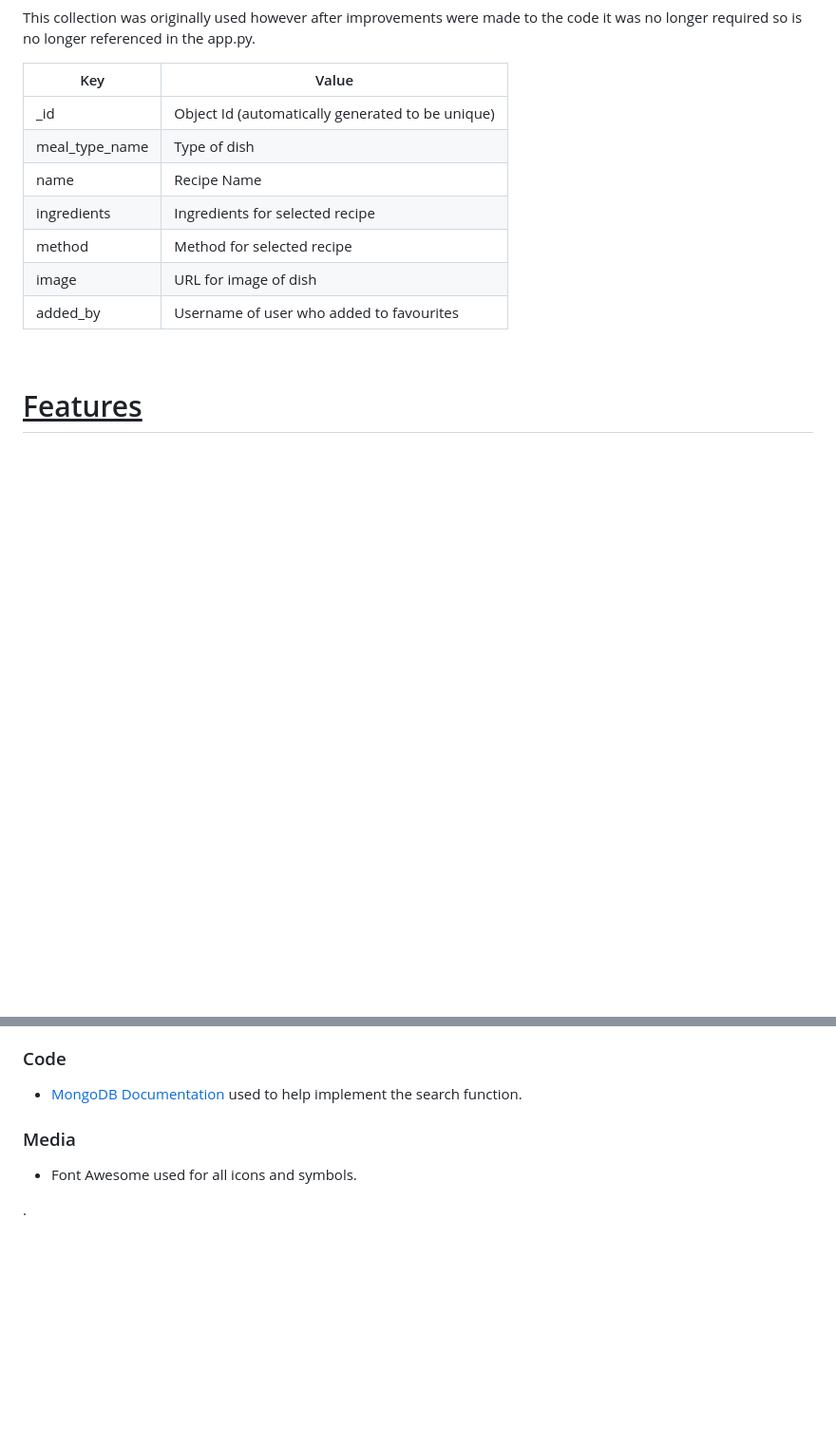
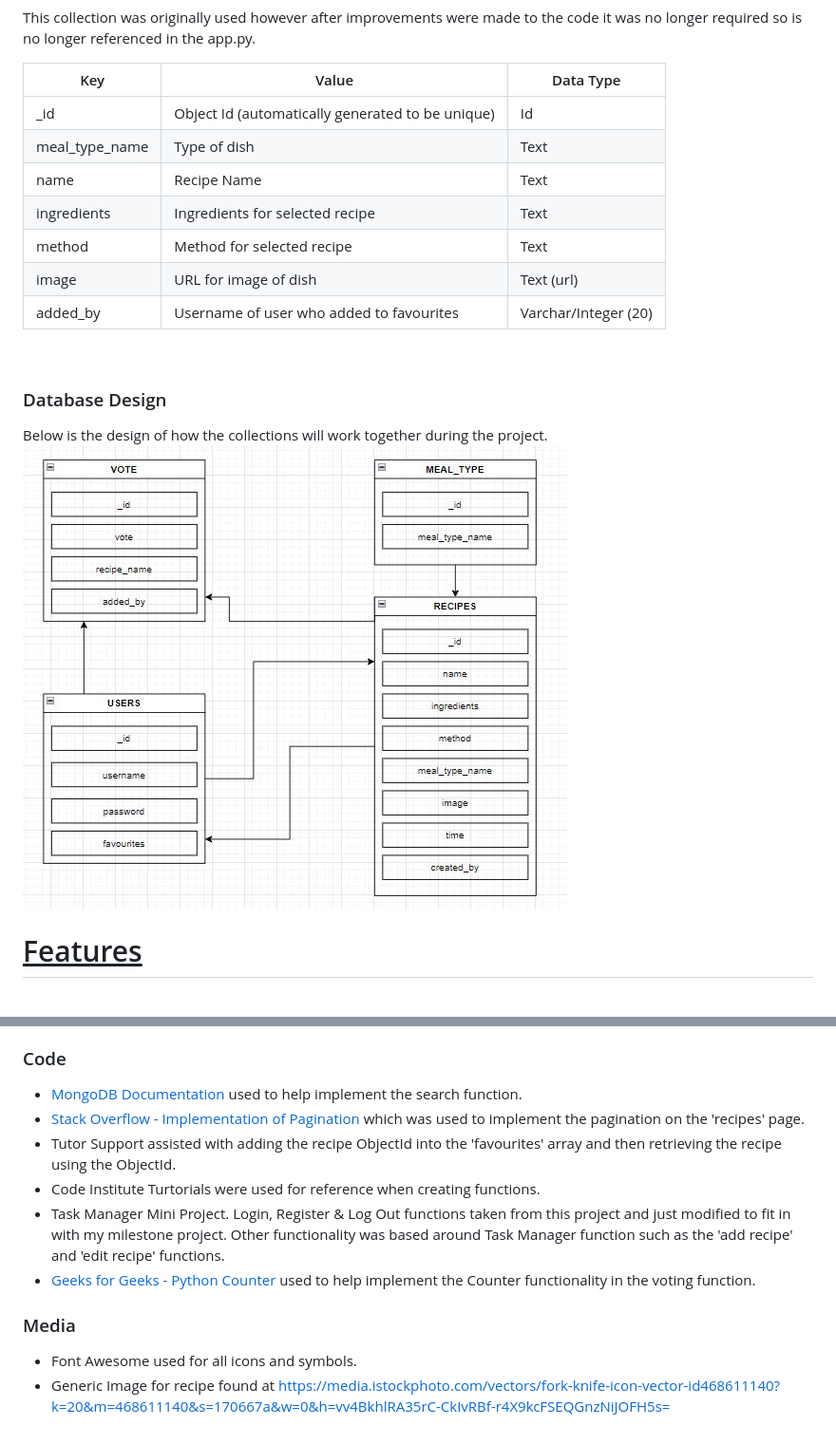
Before and after one commit to elliemcavoy/my-indian-recipebook, a Markdown page: README.md, 2 parts joined by grey strips. Shown: that part at 95% size. Drawn GitHub-style; pictures changed too: static/images/conceptual.JPG (added); blank space fills up the shorter version.

```diff
--- a/README.md
+++ b/README.md
@@ -110,17 +118,20 @@ This collection is limited to 4 entries which are: Starter, Meain Course, Side D
 <h3><u>Favourites</u></h3>
 <p>This collection was originally used however after improvements were made to the code it was no longer required so is no longer referenced in the app.py.</p>
 
-| Key                | Value          |
-|--------------------|----------------|
-|_id | Object Id (automatically generated to be unique)|
-|meal_type_name| Type of dish|
-|name|Recipe Name|
-|ingredients| Ingredients for selected recipe|
-|method| Method for selected recipe|
-|image| URL for image of dish|
-|added_by| Username of user who added to favourites|
+| Key                | Value          | Data Type       |
+|--------------------|----------------| ----------------|
+|_id | Object Id (automatically generated to be unique)| Id |
+|meal_type_name| Type of dish| Text|
+|name|Recipe Name| Text |
+|ingredients| Ingredients for selected recipe| Text |
+|method| Method for selected recipe| Text |
+|image| URL for image of dish| Text (url) |
+|added_by| Username of user who added to favourites| Varchar/Integer (20) |
 
 <br>
+<h3>Database Design</h3>
+Below is the design of how the collections will work together during the project.<br>
+<img src="static/images/conceptual.JPG">
 <h1 id="#features"><u>Features</u></h1>
 
 <br>
@@ -295,17 +306,16 @@ The MONGO_URI connection string can be found by doing the following in MongoDB:
 <h3>Code</h3>
 <ul>
 <li><a href="https://docs.mongodb.com/">MongoDB Documentation</a> used to help implement the search function.</li>
+<li><a href="https://stackoverflow.com/questions/54053873/implementation-of-pagination-using-flask-paginate-pymongo">Stack Overflow - Implementation of Pagination</a> which was used to implement the pagination on the 'recipes' page.</li>
+<li>Tutor Support assisted with adding the recipe ObjectId into the 'favourites' array and then retrieving the recipe using the ObjectId.</li>
+<li>Code Institute Turtorials were used for reference when creating functions.</li>
+<li>Task Manager Mini Project. Login, Register & Log Out functions taken from this project and just modified to fit in with my milestone project. Other functionality was based around Task Manager function such as the 'add recipe' and 'edit recipe' functions. </li>
+<li><a href="https://www.geeksforgeeks.org/python-counter-objects-elements/">Geeks for Geeks - Python Counter</a> used to help implement the Counter functionality in the voting function.</li>
 
 </ul>
 
 <h3>Media</h3>
 <ul>
 <li>Font Awesome used for all icons and symbols.
-</li></ul>
-
-
-
-
-
-
-.
+</li>
+<li>Generic Image for recipe found at <a href="https://media.istockphoto.com/vectors/fork-knife-icon-vector-id468611140?k=20&m=468611140&s=170667a&w=0&h=vv4BkhlRA35rC-CkIvRBf-r4X9kcFSEQGnzNiJOFH5s=">https://media.istockphoto.com/vectors/fork-knife-icon-vector-id468611140?k=20&m=468611140&s=170667a&w=0&h=vv4BkhlRA35rC-CkIvRBf-r4X9kcFSEQGnzNiJOFH5s=</a></li></ul>
```
Also changed, not shown: other parts of README.md (+35 -27 lines), 1 other file.
